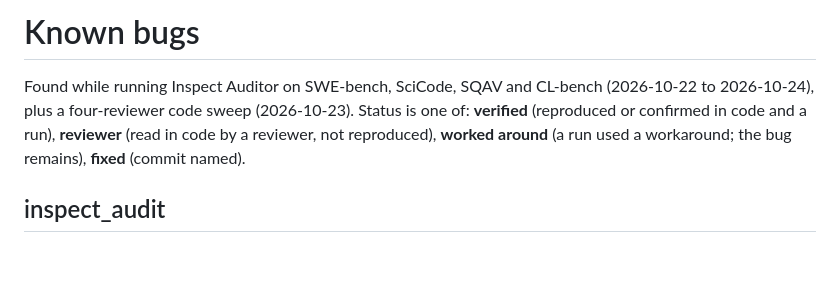
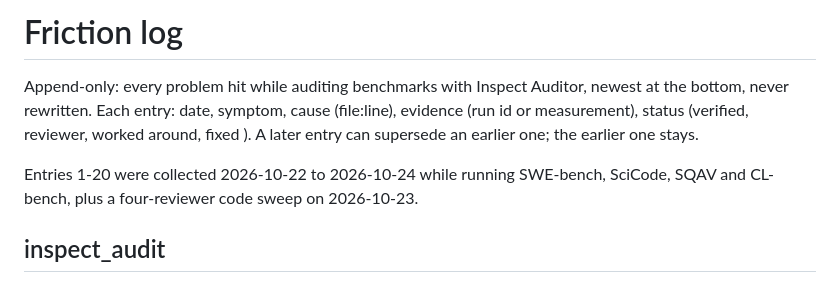
Before and after one commit to Generality-Labs/inspect_audit, a Markdown page: FRICTION.md, the part around the change. Drawn GitHub-style; blank space fills up the shorter version.

Commit message:
Make the bug list an append-only friction log

```diff
--- a/KNOWN_BUGS.md
+++ b/FRICTION.md
@@ -1,6 +1,8 @@
-# Known bugs
+# Friction log
 
-Found while running Inspect Auditor on SWE-bench, SciCode, SQAV and CL-bench (2026-10-22 to 2026-10-24), plus a four-reviewer code sweep (2026-10-23). Status is one of: **verified** (reproduced or confirmed in code and a run), **reviewer** (read in code by a reviewer, not reproduced), **worked around** (a run used a workaround; the bug remains), **fixed** (commit named).
+Append-only: every problem hit while auditing benchmarks with Inspect Auditor, newest at the bottom, never rewritten. Each entry: date, symptom, cause (file:line), evidence (run id or measurement), status (verified, reviewer, worked around, fixed <commit>). A later entry can supersede an earlier one; the earlier one stays.
+
+Entries 1-20 were collected 2026-10-22 to 2026-10-24 while running SWE-bench, SciCode, SQAV and CL-bench, plus a four-reviewer code sweep on 2026-10-23.
 
 ## inspect_audit
 
```
